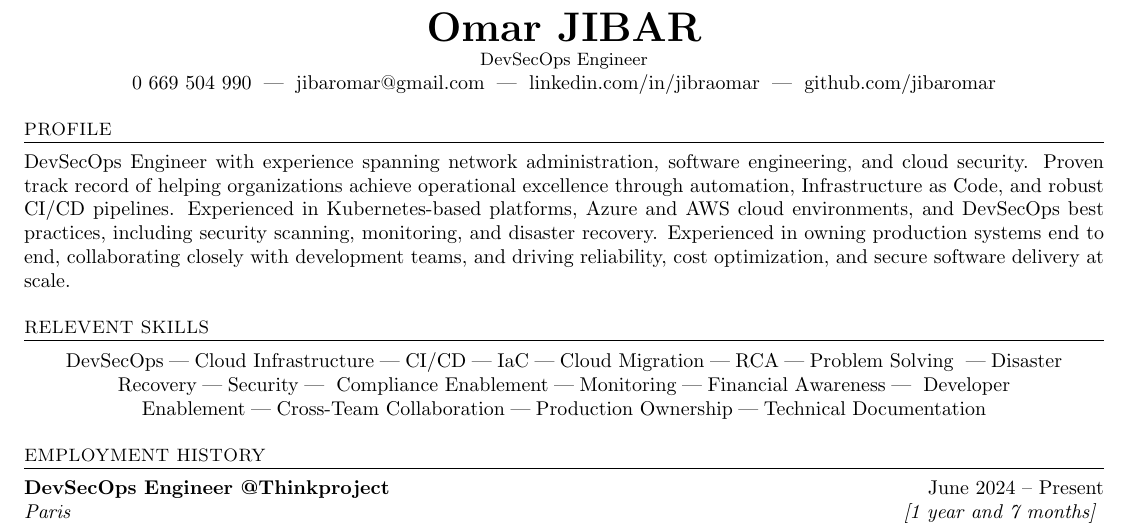
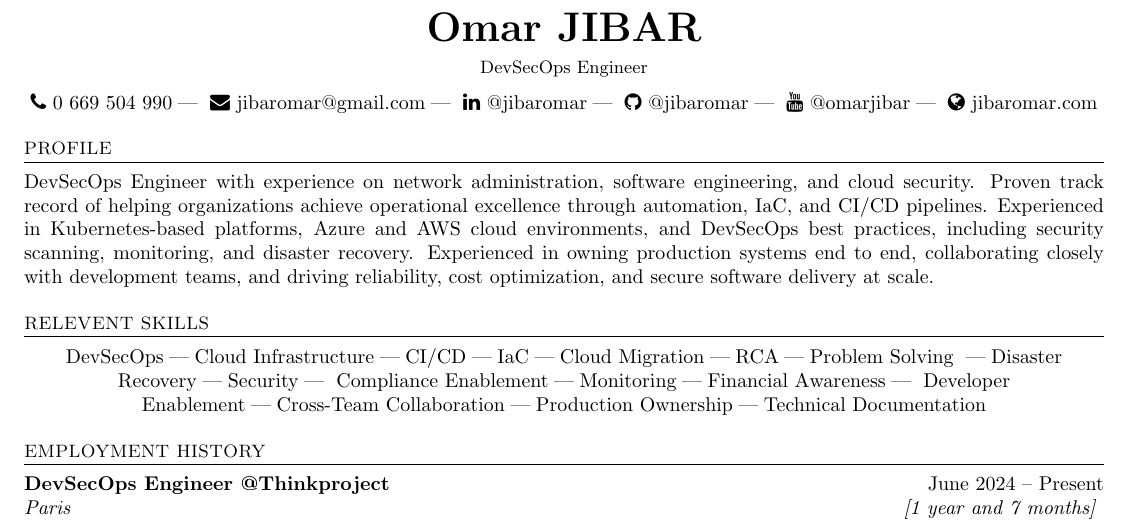
Before and after one commit to jibaromar/MyResume, a LaTeX document (main.tex): part of the page, cut so that both start at the same text. Compiled offline with pdfLaTeX.

Commit message:
Add website to header

```diff
--- a/main.tex
+++ b/main.tex
@@ -6,6 +6,7 @@
 \usepackage[hidelinks]{hyperref}
 \usepackage{titlesec}
 \usepackage{tabularx}
+\usepackage{fontawesome}
 
 \pagenumbering{gobble}
 \setlength{\parindent}{0pt}
@@ -39,19 +40,21 @@
 
 % ---------- Header ----------
 \begin{center}
-  {\huge \textbf{Omar JIBAR}} \\
-  {\small {DevSecOps Engineer}} \\
-  0 669 504 990 \;|\;
-  \href{mailto:jibaromar@gmail.com}{jibaromar@gmail.com} \;|\;
-  \href{https://www.linkedin.com/in/jibaromar}{linkedin.com/in/jibraomar} \;|\;
-  \href{https://github.com/jibaromar}{github.com/jibaromar}
+  {\huge \textbf{Omar JIBAR}} \\[4pt]
+  {\small DevSecOps Engineer} \\[6pt]
+  \faPhone\ 0 669 504 990\;|\;
+  \href{mailto:jibaromar@gmail.com}{\faEnvelope\ jibaromar@gmail.com}\;|\;
+  \href{https://www.linkedin.com/in/jibaromar}{\faLinkedin\ @jibaromar}\;|\;
+  \href{https://github.com/jibaromar}{\faGithub\ @jibaromar}\;|\;
+  \href{https://www.youtube.com/@OmarJIBAR/videos}{\faYoutube\ @omarjibar}\;|\;
+  \href{https://www.jibaromar.com}{\faGlobe\ jibaromar.com}
 \end{center}
 
 % ---------- Profile ----------
 \section*{Profile}
-DevSecOps Engineer with experience spanning network administration, software engineering, and cloud security.
+DevSecOps Engineer with experience on network administration, software engineering, and cloud security.
 Proven track record of helping organizations achieve operational excellence through automation,
-Infrastructure as Code, and robust CI/CD pipelines. Experienced in Kubernetes-based platforms,
+IaC, and CI/CD pipelines. Experienced in Kubernetes-based platforms,
 Azure and AWS cloud environments, and DevSecOps best practices, including security scanning, monitoring,
 and disaster recovery. Experienced in owning production systems end to end, collaborating closely with
 development teams, and driving reliability, cost optimization, and secure software delivery at scale.
```
Also changed, not shown: main.tex (1 more changed lines).
